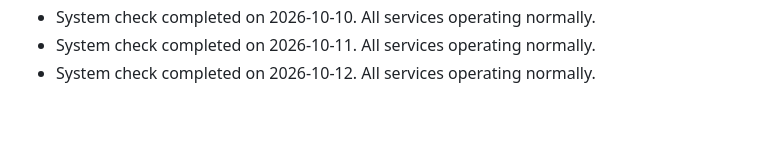
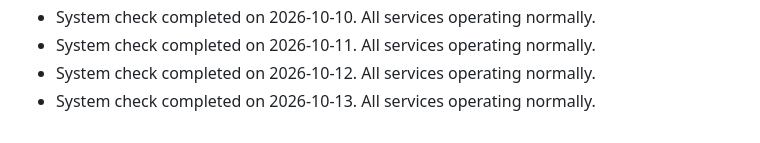
Before and after one commit to S-AM-GUPTA/90daysOfWebDevelopment, a Markdown page: PROJECT_STATUS.md, the part around the change. Drawn GitHub-style.

Commit message:
docs: update project status log for 2026-10-13

```diff
--- a/PROJECT_STATUS.md
+++ b/PROJECT_STATUS.md
@@ -91,3 +91,4 @@
 - System check completed on 2026-10-10. All services operating normally.
 - System check completed on 2026-10-11. All services operating normally.
 - System check completed on 2026-10-12. All services operating normally.
+- System check completed on 2026-10-13. All services operating normally.
```
